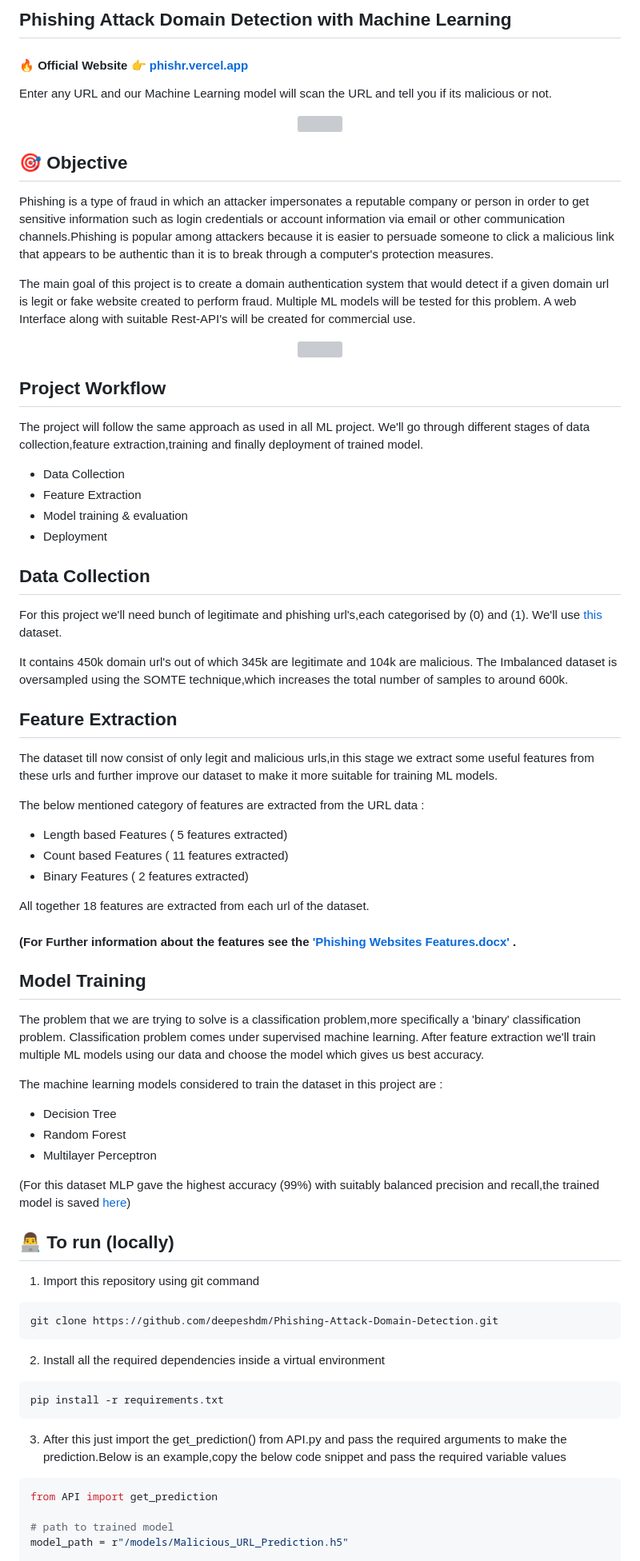
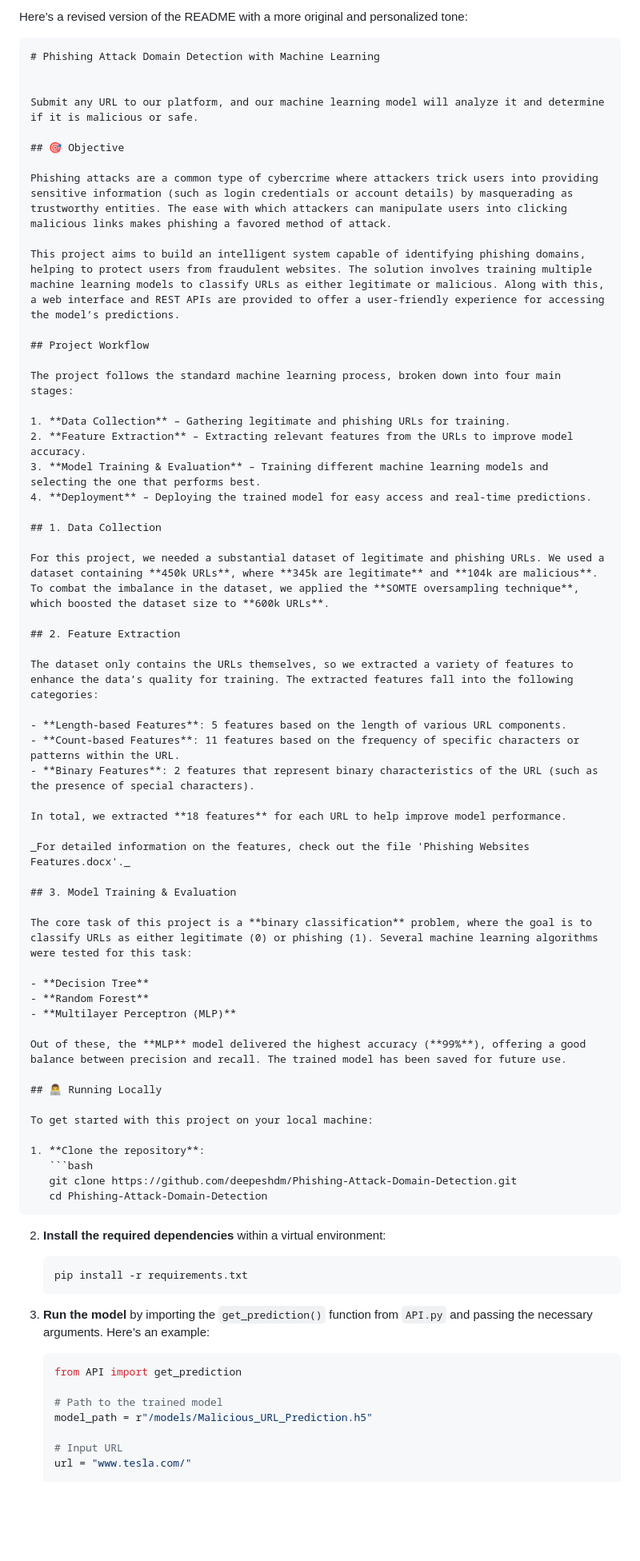
Before and after one commit to patiluday3101/Phishing-Domain-Detection, a Markdown page: README.md, the part around the change printed below. Shown: that part at 80% size. Drawn GitHub-style; blank space fills up the shorter version; grey boxes are pictures that could not be loaded.

````diff
--- a/README.md
+++ b/README.md
@@ -1,79 +1,74 @@
-## Phishing Attack Domain Detection with Machine Learning
+Here’s a revised version of the README with a more original and personalized tone:
 
-#### 🔥 Official Website 👉 [phishr.vercel.app](https://phishr.vercel.app/)
-Enter any URL and our Machine Learning model will scan the URL and tell you if its malicious or not.
-<br/>
+```markdown
+# Phishing Attack Domain Detection with Machine Learning
 
-<div align="center">
-<img src="/Imgs/phishr-demo3.gif" width="90%"/>
-</div>
+
+Submit any URL to our platform, and our machine learning model will analyze it and determine if it is malicious or safe.
 
 ## 🎯 Objective
-Phishing is a type of fraud in which an attacker impersonates a reputable company or person in order to get sensitive information such as login credentials or account information via email or other communication channels.Phishing is popular among attackers because it is easier to persuade someone to click a malicious link that appears to be authentic than it is to break through a computer's protection measures.
 
+Phishing attacks are a common type of cybercrime where attackers trick users into providing sensitive information (such as login credentials or account details) by masquerading as trustworthy entities. The ease with which attackers can manipulate users into clicking malicious links makes phishing a favored method of attack.
 
-The main goal of this project is  to create a domain authentication system that would detect if a given domain url is legit or fake website created to perform fraud. Multiple ML models will be tested for this problem. A web Interface along with suitable Rest-API's will be created for commercial use.
-
-<div align="center">
-<img src="/Imgs/phising_architecture.jpg" width="75%"/>
-</div>
+This project aims to build an intelligent system capable of identifying phishing domains, helping to protect users from fraudulent websites. The solution involves training multiple machine learning models to classify URLs as either legitimate or malicious. Along with this, a web interface and REST APIs are provided to offer a user-friendly experience for accessing the model’s predictions.
 
 ## Project Workflow
-The project will follow the same approach as used in all ML project. We'll go through different stages of data collection,feature extraction,training and finally deployment of trained model.
 
-- Data Collection
-- Feature Extraction
-- Model training & evaluation
-- Deployment
+The project follows the standard machine learning process, broken down into four main stages:
 
+1. **Data Collection** – Gathering legitimate and phishing URLs for training.
+2. **Feature Extraction** – Extracting relevant features from the URLs to improve model accuracy.
+3. **Model Training & Evaluation** – Training different machine learning models and selecting the one that performs best.
+4. **Deployment** – Deploying the trained model for easy access and real-time predictions.
 
-## Data Collection
+## 1. Data Collection
 
-For this project we'll need bunch of legitimate and phishing url's,each categorised by (0) and (1). We'll use [this](https://www.kaggle.com/siddharthkumar25/malicious-and-benign-urls) dataset.
+For this project, we needed a substantial dataset of legitimate and phishing URLs. We used a dataset containing **450k URLs**, where **345k are legitimate** and **104k are malicious**. To combat the imbalance in the dataset, we applied the **SOMTE oversampling technique**, which boosted the dataset size to **600k URLs**.
 
-It contains 450k domain url's out of which 345k are legitimate and 104k are malicious. The Imbalanced dataset is oversampled using the SOMTE technique,which increases the total number of samples to around 600k.
+## 2. Feature Extraction
 
+The dataset only contains the URLs themselves, so we extracted a variety of features to enhance the data’s quality for training. The extracted features fall into the following categories:
 
-## Feature Extraction
+- **Length-based Features**: 5 features based on the length of various URL components.
+- **Count-based Features**: 11 features based on the frequency of specific characters or patterns within the URL.
+- **Binary Features**: 2 features that represent binary characteristics of the URL (such as the presence of special characters).
 
-The dataset till now consist of only legit and malicious urls,in this stage we extract some useful features from these urls and further improve our dataset to make it more suitable for training ML models.
+In total, we extracted **18 features** for each URL to help improve model performance.
 
-The below mentioned category of features are extracted from the URL data :
-- Length based Features ( 5 features extracted)
-- Count based Features ( 11 features extracted)
-- Binary Features  ( 2 features extracted)
+_For detailed information on the features, check out the file 'Phishing Websites Features.docx'._
 
+## 3. Model Training & Evaluation
 
- All together 18 features are extracted from each url of the dataset.
+The core task of this project is a **binary classification** problem, where the goal is to classify URLs as either legitimate (0) or phishing (1). Several machine learning algorithms were tested for this task:
 
+- **Decision Tree**
+- **Random Forest**
+- **Multilayer Perceptron (MLP)**
 
-#### (For Further information about the features see the ['Phishing Websites Features.docx'](https://archive.ics.uci.edu/ml/machine-learning-databases/00327/) .
+Out of these, the **MLP** model delivered the highest accuracy (**99%**), offering a good balance between precision and recall. The trained model has been saved for future use.
 
-## Model Training
+## 👨‍💻 Running Locally
 
-The problem that we are trying to solve is a classification problem,more specifically a 'binary' classification problem. Classification problem comes under supervised machine learning. After feature extraction we'll train multiple ML models using our data and choose the model which gives us best accuracy.
+To get started with this project on your local machine:
 
-The machine learning models considered to train the dataset in this project are :
-- Decision Tree
-- Random Forest
-- Multilayer Perceptron
+1. **Clone the repository**:
+   ```bash
+   git clone https://github.com/deepeshdm/Phishing-Attack-Domain-Detection.git
+   cd Phishing-Attack-Domain-Detection
+   ```
 
-(For this dataset MLP gave the highest accuracy (99%) with suitably balanced precision and recall,the trained model is saved [here](https://github.com/deepeshdm/Phishing-Attack-Domain-Detection/tree/main/models))
+2. **Install the required dependencies** within a virtual environment:
+   ```bash
+   pip install -r requirements.txt
+   ```
 
+3. **Run the model** by importing the `get_prediction()` function from `API.py` and passing the necessary arguments. Here’s an example:
+   ```python
+   from API import get_prediction
 
-## 👨‍💻 To run (locally)
-1. Import this repository using git command
-```
-git clone https://github.com/deepeshdm/Phishing-Attack-Domain-Detection.git
-```
-2. Install all the required dependencies inside a virtual environment
-```
-pip install -r requirements.txt
-```
-3. After this just import the get_prediction() from API.py and pass the required arguments to make the prediction.Below is an example,copy the below code snippet and pass the required variable values
-```python
-from API import get_prediction
+   # Path to the trained model
+   model_path = r"/models/Malicious_URL_Prediction.h5"
 
-# path to trained model
-model_path = r"/models/Malicious_URL_Prediction.h5"
+   # Input URL
+   url = "www.tesla.com/"
 
````
Also changed, not shown: other parts of README.md (+20 -22 lines).
